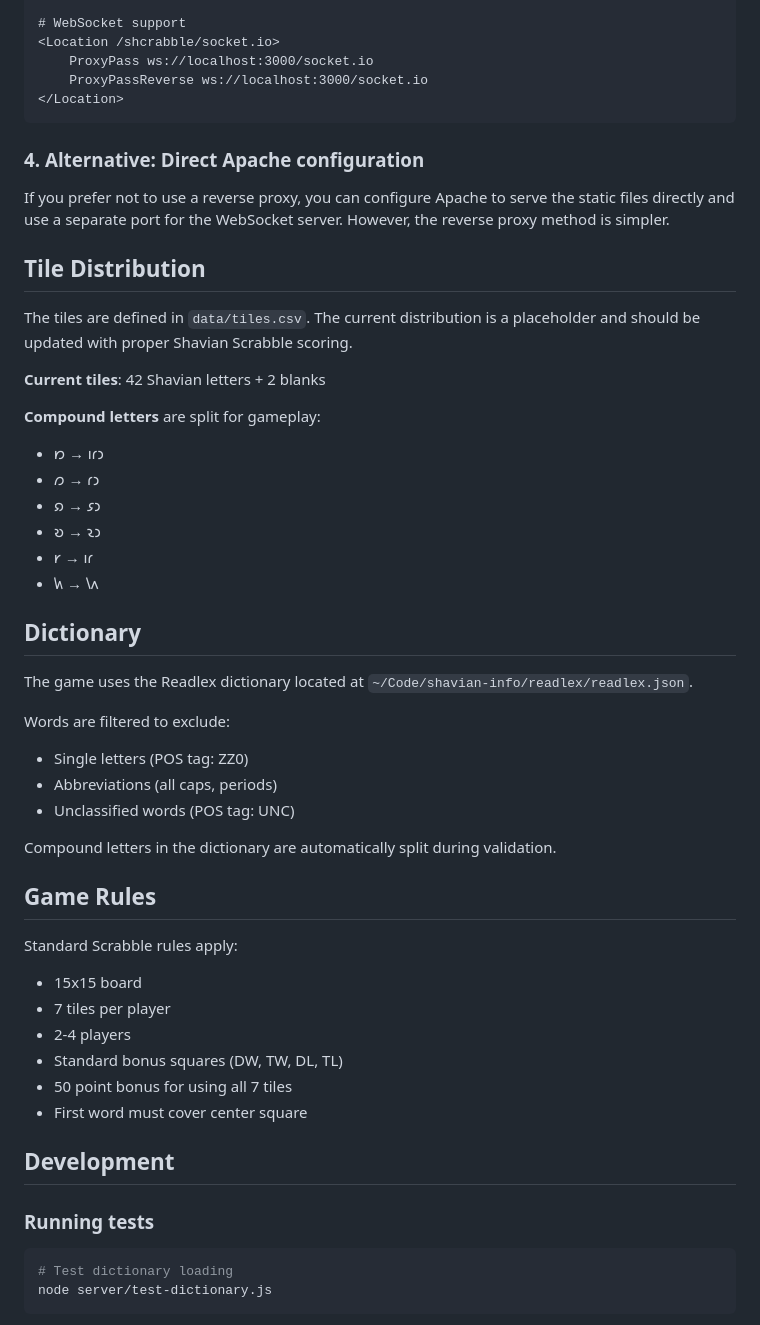
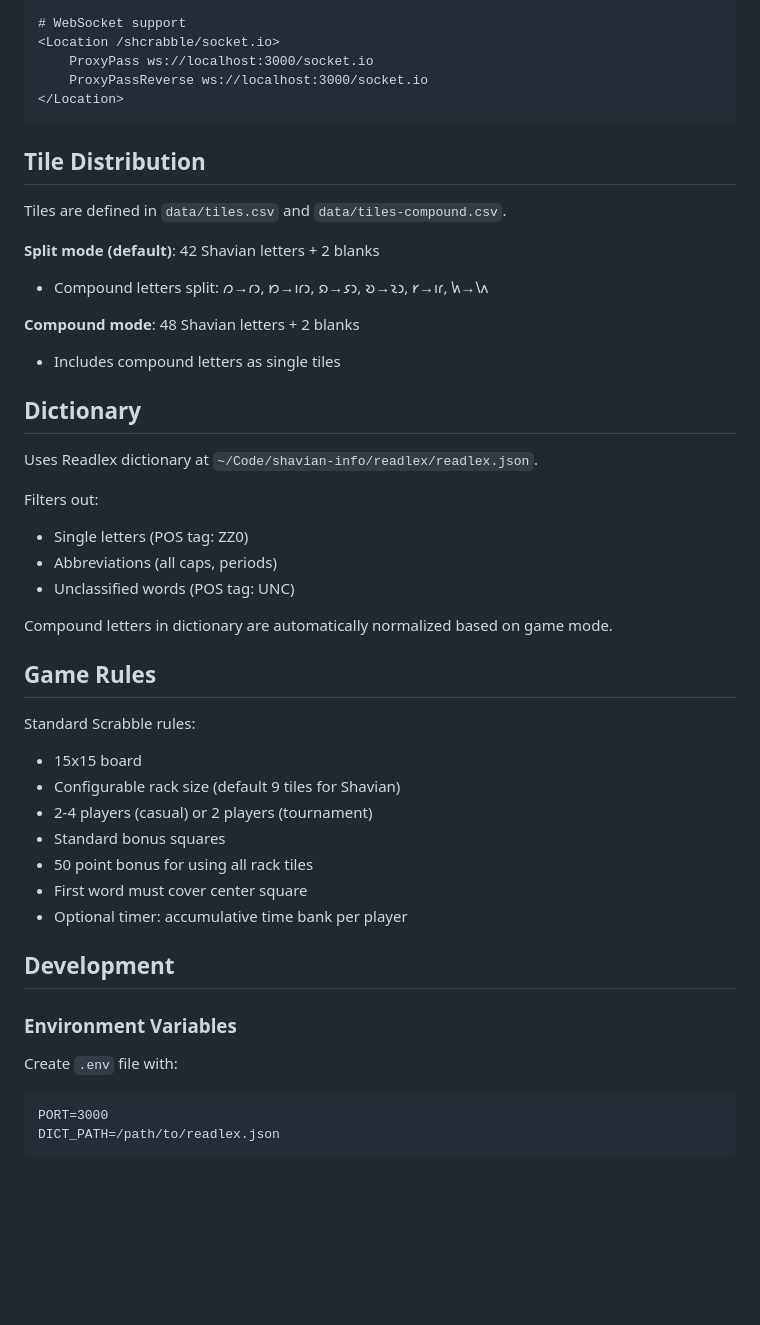
Before and after one commit to cozmic72/shcrabble, a Markdown page: README.md, the part around one of its changes. Rendered like a GitHub page; blank space fills up the shorter version.

````diff
--- a/README.md
+++ b/README.md
@@ -126,50 +129,45 @@ systemctl restart apache2
 </Location>
 ```
 
-### 4. Alternative: Direct Apache configuration
-
-If you prefer not to use a reverse proxy, you can configure Apache to serve the static files directly and use a separate port for the WebSocket server. However, the reverse proxy method is simpler.
-
 ## Tile Distribution
 
-The tiles are defined in `data/tiles.csv`. The current distribution is a placeholder and should be updated with proper Shavian Scrabble scoring.
+Tiles are defined in `data/tiles.csv` and `data/tiles-compound.csv`.
 
-**Current tiles**: 42 Shavian letters + 2 blanks
+**Split mode (default)**: 42 Shavian letters + 2 blanks
+- Compound letters split: 𐑼→𐑩𐑮, 𐑽→𐑦𐑩𐑮, 𐑸→𐑭𐑮, 𐑹→𐑷𐑮, 𐑾→𐑦𐑩, 𐑿→𐑘𐑵
 
-**Compound letters** are split for gameplay:
-- 𐑽 → 𐑦𐑩𐑮
-- 𐑼 → 𐑩𐑮
-- 𐑸 → 𐑭𐑮
-- 𐑹 → 𐑷𐑮
-- 𐑾 → 𐑦𐑩
-- 𐑿 → 𐑘𐑵
+**Compound mode**: 48 Shavian letters + 2 blanks
+- Includes compound letters as single tiles
 
 ## Dictionary
 
-The game uses the Readlex dictionary located at `~/Code/shavian-info/readlex/readlex.json`.
+Uses Readlex dictionary at `~/Code/shavian-info/readlex/readlex.json`.
 
-Words are filtered to exclude:
+Filters out:
 - Single letters (POS tag: ZZ0)
 - Abbreviations (all caps, periods)
 - Unclassified words (POS tag: UNC)
 
-Compound letters in the dictionary are automatically split during validation.
+Compound letters in dictionary are automatically normalized based on game mode.
 
 ## Game Rules
 
-Standard Scrabble rules apply:
+Standard Scrabble rules:
 - 15x15 board
-- 7 tiles per player
-- 2-4 players
-- Standard bonus squares (DW, TW, DL, TL)
-- 50 point bonus for using all 7 tiles
+- Configurable rack size (default 9 tiles for Shavian)
+- 2-4 players (casual) or 2 players (tournament)
+- Standard bonus squares
+- 50 point bonus for using all rack tiles
 - First word must cover center square
+- Optional timer: accumulative time bank per player
 
 ## Development
 
-### Running tests
-```bash
-# Test dictionary loading
-node server/test-dictionary.js
+### Environment Variables
+
+Create `.env` file with:
+```
+PORT=3000
+DICT_PATH=/path/to/readlex.json
 ```
 
````
Also changed, not shown: other parts of README.md (+53 -66 lines).
